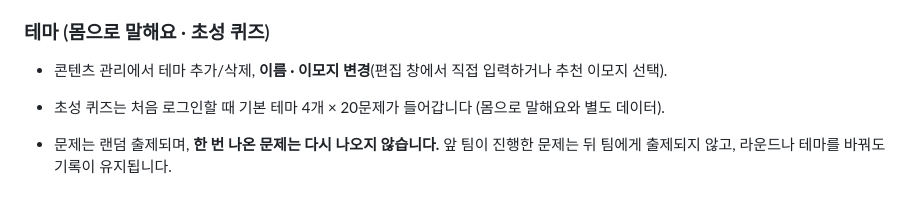
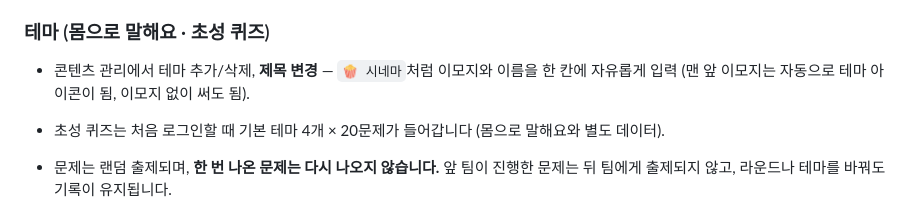
Before and after one commit to kafkaseoul-cloud/cb-gyeongju, a Markdown page: README.md, the part around the change. Drawn GitHub-style.

Commit message:
README: 테마 제목 한 칸 입력 안내

```diff
--- a/README.md
+++ b/README.md
@@ -104,7 +104,7 @@
 
 ### 테마 (몸으로 말해요 · 초성 퀴즈)
 
-- 콘텐츠 관리에서 테마 추가/삭제, **이름 · 이모지 변경**(편집 창에서 직접 입력하거나 추천 이모지 선택).
+- 콘텐츠 관리에서 테마 추가/삭제, **제목 변경** — `🍿 시네마`처럼 이모지와 이름을 한 칸에 자유롭게 입력 (맨 앞 이모지는 자동으로 테마 아이콘이 됨, 이모지 없이 써도 됨).
 - 초성 퀴즈는 처음 로그인할 때 기본 테마 4개 × 20문제가 들어갑니다 (몸으로 말해요와 별도 데이터).
 
 - 문제는 랜덤 출제되며, **한 번 나온 문제는 다시 나오지 않습니다.** 앞 팀이 진행한 문제는 뒤 팀에게 출제되지 않고, 라운드나 테마를 바꿔도 기록이 유지됩니다.
```
